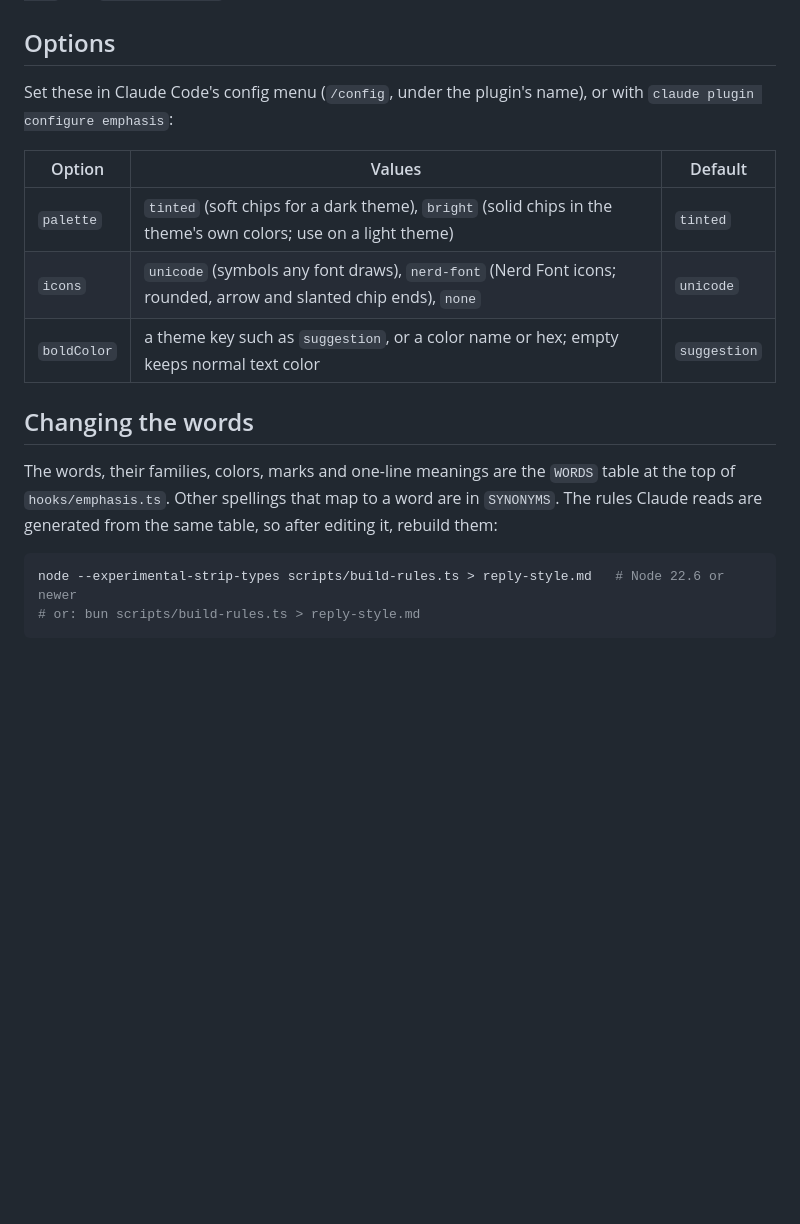
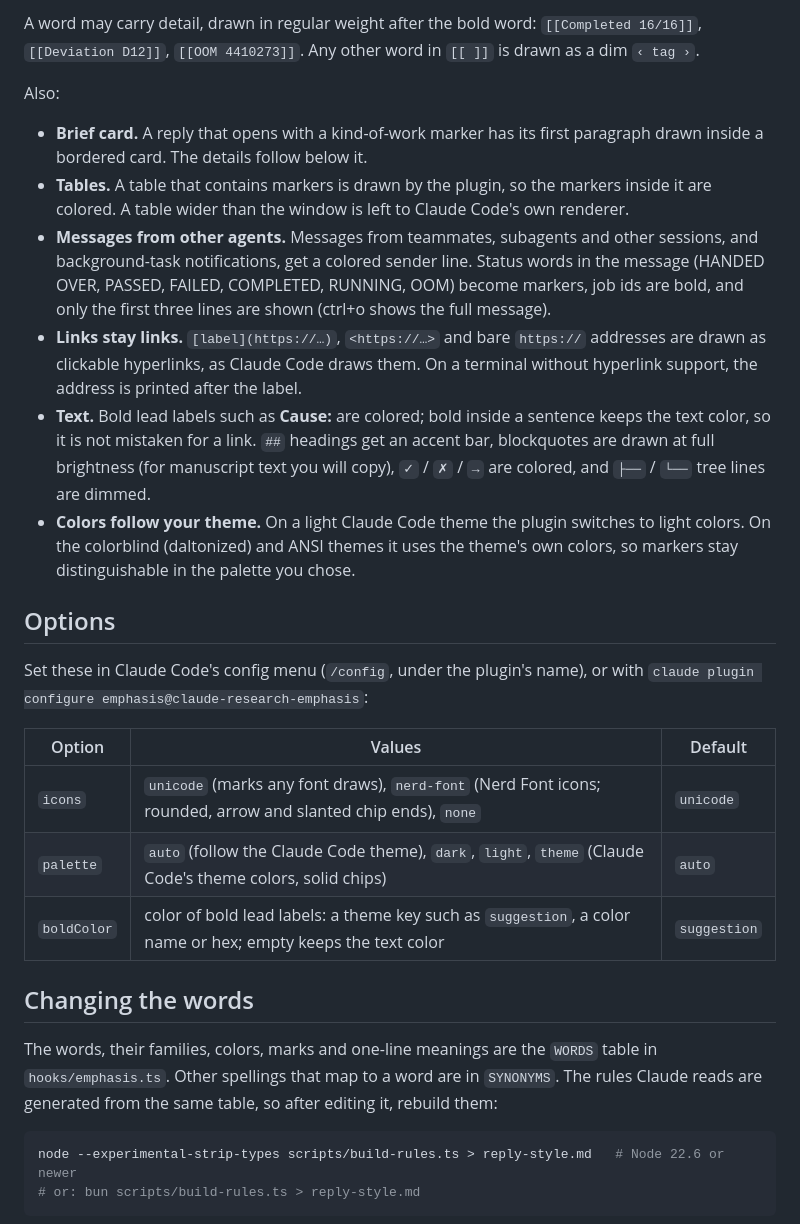
Before and after one commit to lix229/claude-research-emphasis, a Markdown page: README.md, the part around one of its changes. GitHub-like rendering; blank space fills up the shorter version.

````diff
--- a/README.md
+++ b/README.md
@@ -69,16 +57,27 @@ Because the marketplace is a local folder, Claude Code reads the plugin from you
+A word may carry detail, drawn in regular weight after the bold word: `[[Completed 16/16]]`, `[[Deviation D12]]`, `[[OOM 4410273]]`. Any other word in `[[ ]]` is drawn as a dim `‹ tag ›`.
+
+Also:
+
+- **Brief card.** A reply that opens with a kind-of-work marker has its first paragraph drawn inside a bordered card. The details follow below it.
+- **Tables.** A table that contains markers is drawn by the plugin, so the markers inside it are colored. A table wider than the window is left to Claude Code's own renderer.
+- **Messages from other agents.** Messages from teammates, subagents and other sessions, and background-task notifications, get a colored sender line. Status words in the message (HANDED OVER, PASSED, FAILED, COMPLETED, RUNNING, OOM) become markers, job ids are bold, and only the first three lines are shown (ctrl+o shows the full message).
+- **Links stay links.** `[label](https://…)`, `<https://…>` and bare `https://` addresses are drawn as clickable hyperlinks, as Claude Code draws them. On a terminal without hyperlink support, the address is printed after the label.
+- **Text.** Bold lead labels such as **Cause:** are colored; bold inside a sentence keeps the text color, so it is not mistaken for a link. `##` headings get an accent bar, blockquotes are drawn at full brightness (for manuscript text you will copy), `✓` / `✗` / `→` are colored, and `├──` / `└──` tree lines are dimmed.
+- **Colors follow your theme.** On a light Claude Code theme the plugin switches to light colors. On the colorblind (daltonized) and ANSI themes it uses the theme's own colors, so markers stay distinguishable in the palette you chose.
+
 ## Options
 
-Set these in Claude Code's config menu (`/config`, under the plugin's name), or with `claude plugin configure emphasis`:
+Set these in Claude Code's config menu (`/config`, under the plugin's name), or with `claude plugin configure emphasis@claude-research-emphasis`:
 
 | Option | Values | Default |
 |---|---|---|
-| `palette` | `tinted` (soft chips for a dark theme), `bright` (solid chips in the theme's own colors; use on a light theme) | `tinted` |
-| `icons` | `unicode` (symbols any font draws), `nerd-font` (Nerd Font icons; rounded, arrow and slanted chip ends), `none` | `unicode` |
-| `boldColor` | a theme key such as `suggestion`, or a color name or hex; empty keeps normal text color | `suggestion` |
+| `icons` | `unicode` (marks any font draws), `nerd-font` (Nerd Font icons; rounded, arrow and slanted chip ends), `none` | `unicode` |
+| `palette` | `auto` (follow the Claude Code theme), `dark`, `light`, `theme` (Claude Code's theme colors, solid chips) | `auto` |
+| `boldColor` | color of bold lead labels: a theme key such as `suggestion`, a color name or hex; empty keeps the text color | `suggestion` |
 
 ## Changing the words
 
-The words, their families, colors, marks and one-line meanings are the `WORDS` table at the top of `hooks/emphasis.ts`. Other spellings that map to a word are in `SYNONYMS`. The rules Claude reads are generated from the same table, so after editing it, rebuild them:
+The words, their families, colors, marks and one-line meanings are the `WORDS` table in `hooks/emphasis.ts`. Other spellings that map to a word are in `SYNONYMS`. The rules Claude reads are generated from the same table, so after editing it, rebuild them:
 
 ```sh
 node --experimental-strip-types scripts/build-rules.ts > reply-style.md   # Node 22.6 or newer
````
Also changed, not shown: other parts of README.md (+23 -37 lines), reply-style.md (+4 -3 lines), docs/screenshot-unicode.png, docs/screenshot.png, 3 other files.
